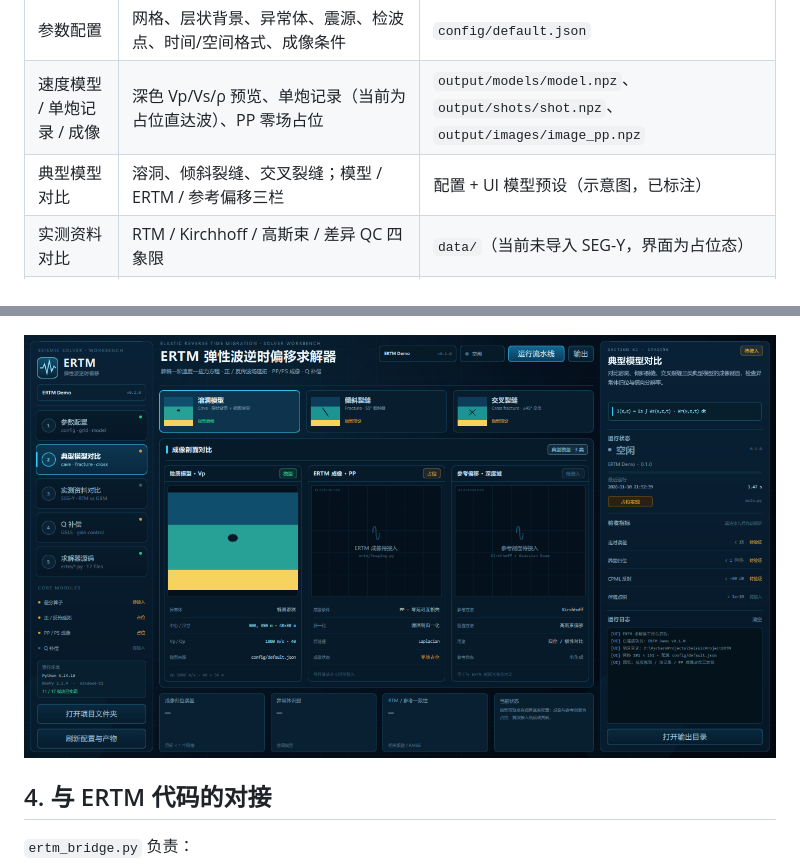
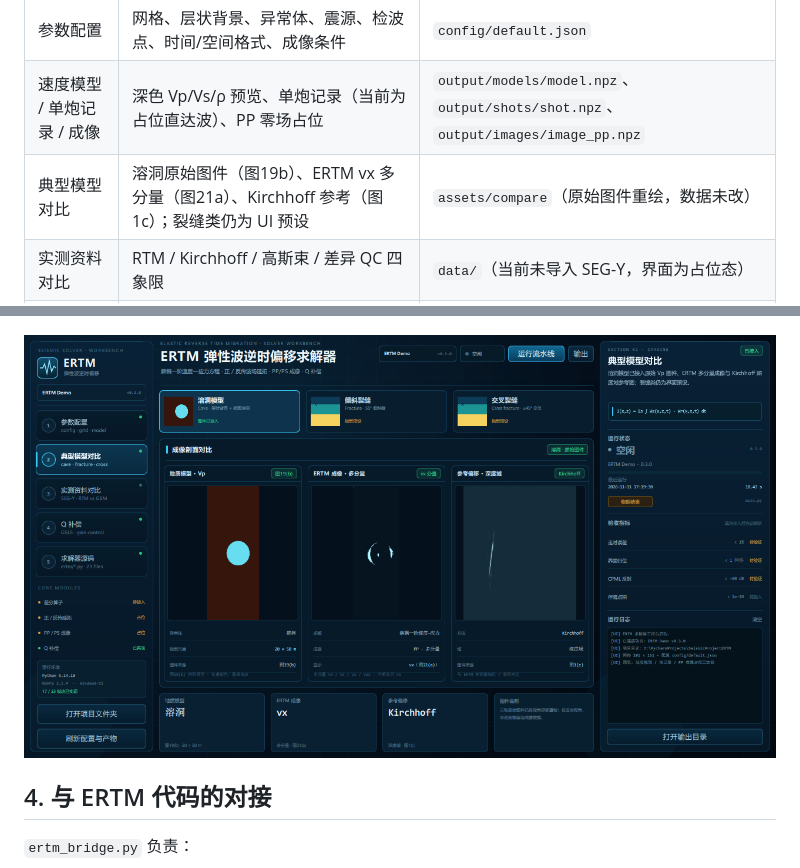
Before and after one commit to Sherlyn7189/Challenge-Cup, a Markdown page: workbench/README.md, 2 parts joined by grey strips. GitHub-like rendering; pictures changed too: workbench/screenshots/02_model_compare.png.

Commit message:
Use real cave model, ERTM and Kirchhoff figures
Replaces the cave comparison panes with the provided model, ERTM multi-component and Kirchhoff figures, recolored/cropped for the dark UI while preserving the data. Adds assets and updates docs.

```diff
--- a/workbench/README.md
+++ b/workbench/README.md
@@ -60,7 +60,7 @@ PyCharm 中打开仓库根目录，解释器选根目录 `.venv\Scripts\python.e
 |---|---|---|
 | 参数配置 | 网格、层状背景、异常体、震源、检波点、时间/空间格式、成像条件 | `config/default.json` |
 | 速度模型 / 单炮记录 / 成像 | 深色 Vp/Vs/ρ 预览、单炮记录（当前为占位直达波）、PP 零场占位 | `output/models/model.npz`、`output/shots/shot.npz`、`output/images/image_pp.npz` |
-| 典型模型对比 | 溶洞、倾斜裂缝、交叉裂缝；模型 / ERTM / 参考偏移三栏 | 配置 + UI 模型预设（示意图，已标注） |
+| 典型模型对比 | 溶洞原始图件（图19b）、ERTM vx 多分量（图21a）、Kirchhoff 参考（图1c）；裂缝类仍为 UI 预设 | `assets/compare`（原始图件重绘，数据未改） |
 | 实测资料对比 | RTM / Kirchhoff / 高斯束 / 差异 QC 四象限 | `data/`（当前未导入 SEG-Y，界面为占位态） |
 | Q 补偿 | GSLS 黏声补偿、Q 模型、补偿前后 QC、增益曲线、限幅/低通稳定性；可运行 viscoacoustic 配置 | `ertm/qcomp.py`、`ertm/qc.py`、`output/viscoacoustic` |
 | 求解器源码 | `ertm/*.py` 模块职责、行数、实现/占位/待建状态 | 仓库源码目录 |
```
Also changed, not shown: workbench/assets/compare/cave_model.png (added), workbench/assets/compare/ertm_vx.png (added), workbench/assets/compare/kirchhoff.png (added), 5 other files.
